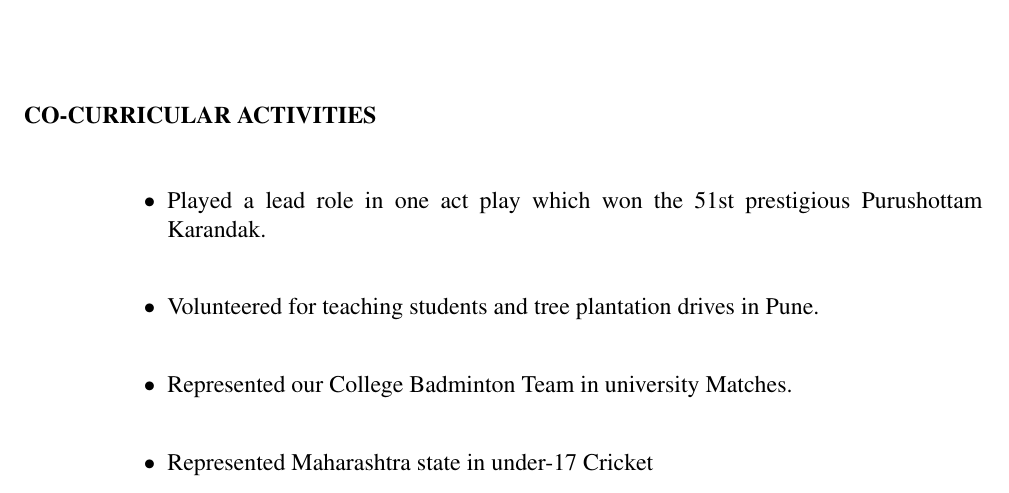
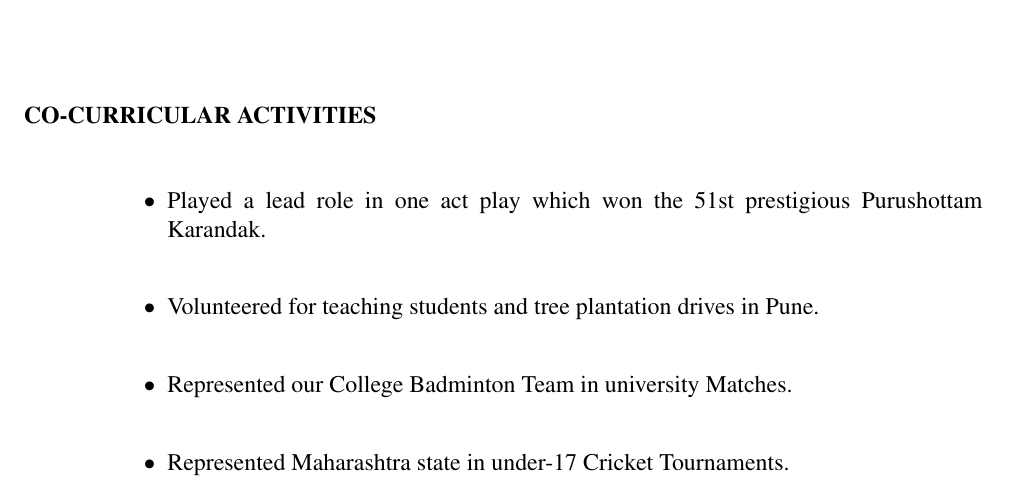
Before and after one commit to luminoferious/Umang_Resume, a LaTeX CV (CV.tex): part of page 3 of 3, cut so that both start at the same text. Compiled offline with pdfLaTeX.

Commit message:
Co-corricular Added

```diff
--- a/CV.tex
+++ b/CV.tex
@@ -243,6 +243,6 @@ E-Yantra Robotics Competition – IIT BOMBAY \hspace{10pt}  \hspace{10pt}  \hspa
 \item  Played a lead role in one act play which won the 51st prestigious Purushottam Karandak. \\
 \item  Volunteered for teaching students and tree plantation drives in Pune. \\
 \item  Represented our College Badminton Team in university Matches. \\
-\item  Represented Maharashtra state in under-17 Cricket
+\item  Represented Maharashtra state in under-17 Cricket Tournaments. \\
 
 \end{document}
```
Also changed, not shown: CV.pdf, 2 other files.
